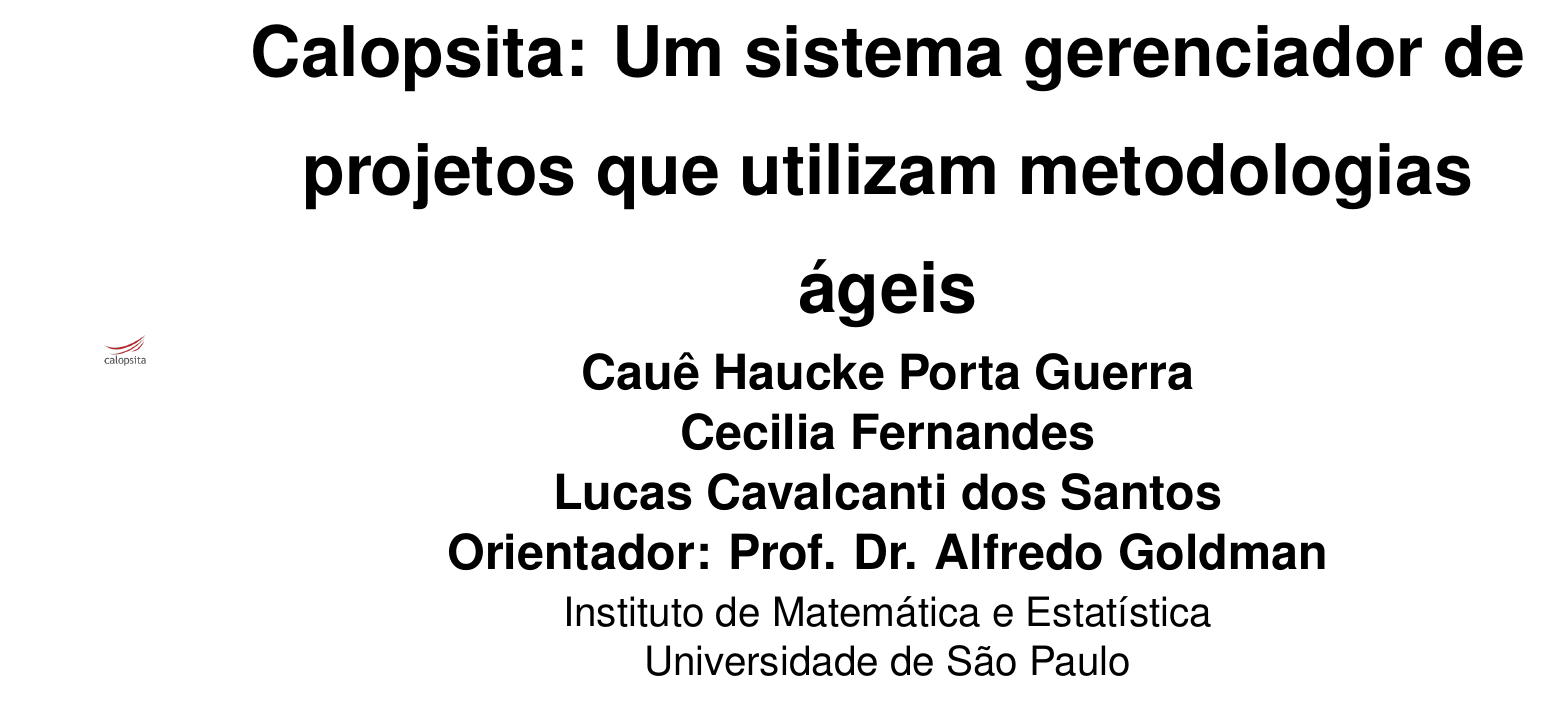
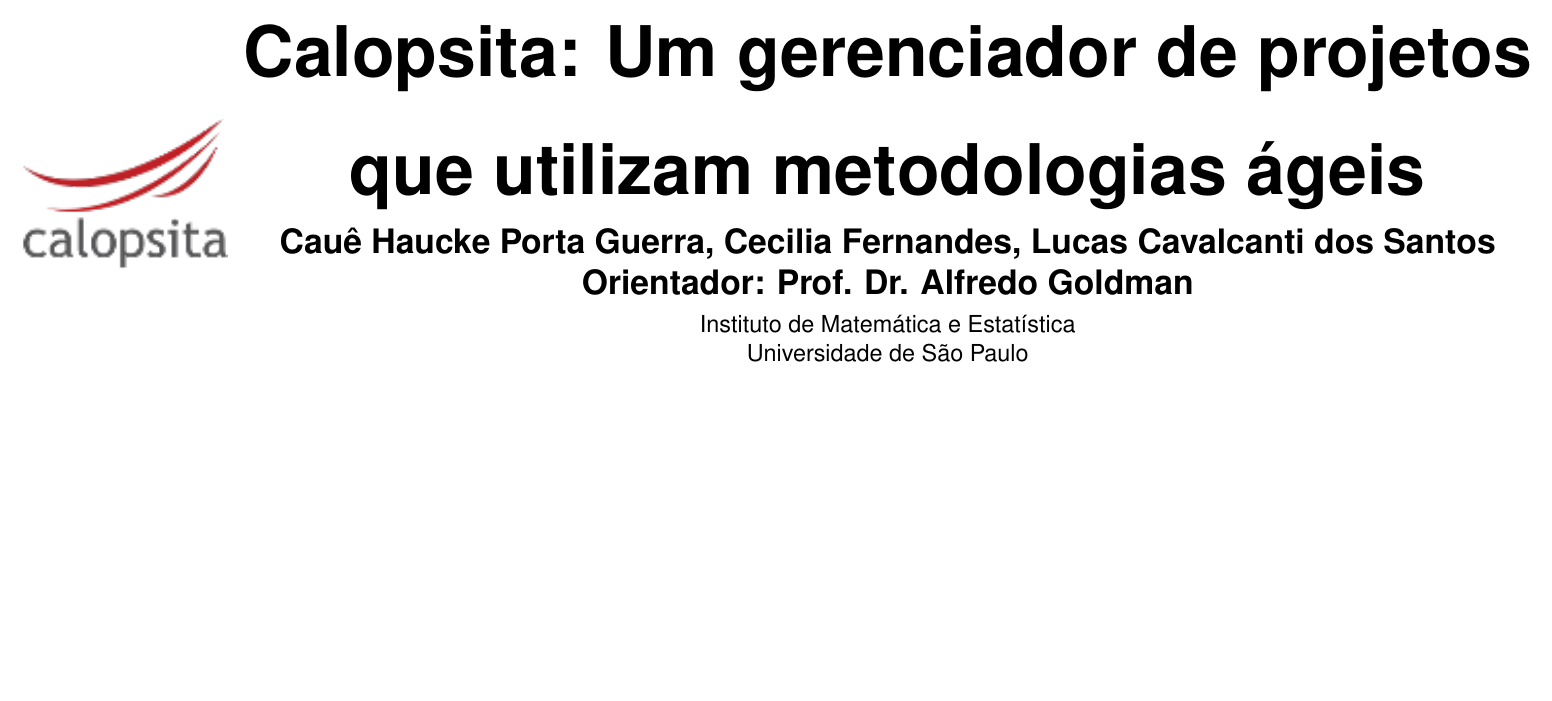
Before and after one commit to caelum/calopsita-monografia, a LaTeX poster (poster.tex): the whole page. Compiled offline with pdfLaTeX.

Commit message:
corrigindo layout

```diff
--- a/poster.tex
+++ b/poster.tex
@@ -13,14 +13,18 @@
 
 \newcommand{\calopsita}{Calopsita}
 
-\leftlogo[0.2]{images/logo.png}
-\title{Calopsita: Um sistema gerenciador de projetos que utilizam metodologias ágeis}
-\author{Cauê Haucke Porta Guerra\\Cecilia Fernandes\\Lucas Cavalcanti dos Santos\\ Orientador: Prof. Dr. Alfredo Goldman}
+
+\title{Calopsita: Um gerenciador de projetos que utilizam metodologias ágeis}
+\author{Cauê Haucke Porta Guerra, Cecilia Fernandes, Lucas Cavalcanti dos Santos\\ Orientador: Prof. Dr. Alfredo Goldman}
 \institute{Instituto de Matemática e Estatística\\
 Universidade de São Paulo}
+\leftlogo[1]{images/logo.png}
 
 
 \begin{document}
+\renewcommand{\titlesize}{\Huge}
+\renewcommand{\authorsize}{\large}
+\renewcommand{\instsize}{\small}
 
 \maketitle
 
```
Also changed, not shown: Makefile.
